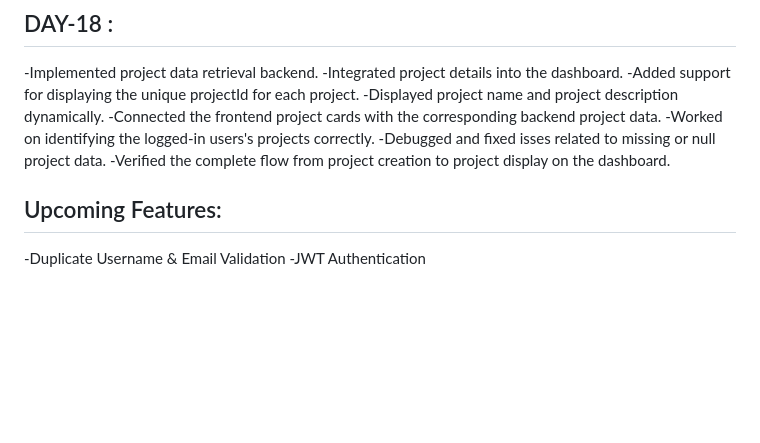
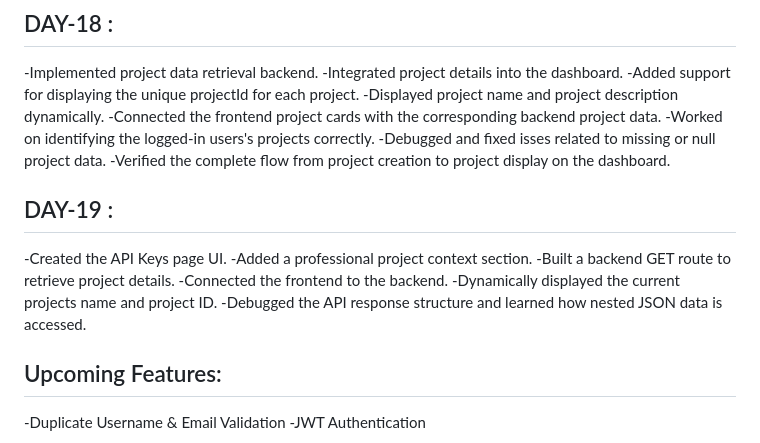
Before and after one commit to kganesh-tech/AuthForge, a Markdown page: README.md, the part around the change. Rendered like a GitHub page; blank space fills up the shorter version.

```diff
--- a/README.md
+++ b/README.md
@@ -199,7 +199,13 @@ AuthForge is a backend authentication project built using Node.js and Express.js
 -Debugged and fixed isses related to missing or null project data.
 -Verified the complete flow from project creation to project display on the dashboard.
 
-
+## DAY-19 :
+-Created the API Keys page UI.
+-Added a professional project context section.
+-Built a backend GET route to retrieve project details.
+-Connected the frontend to the backend.
+-Dynamically displayed the current projects name and project ID.
+-Debugged the API response structure and learned how nested JSON data is accessed.
 
 
  ## Upcoming Features:
```
